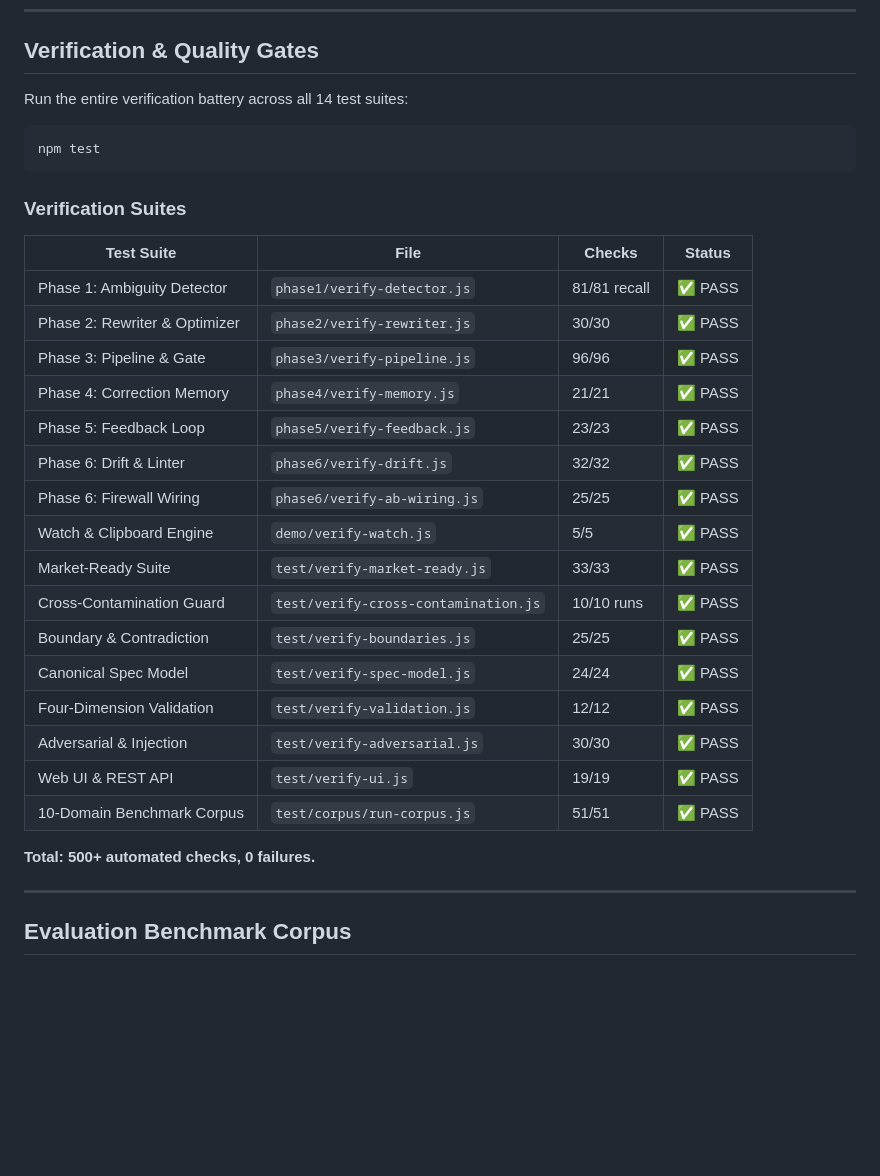
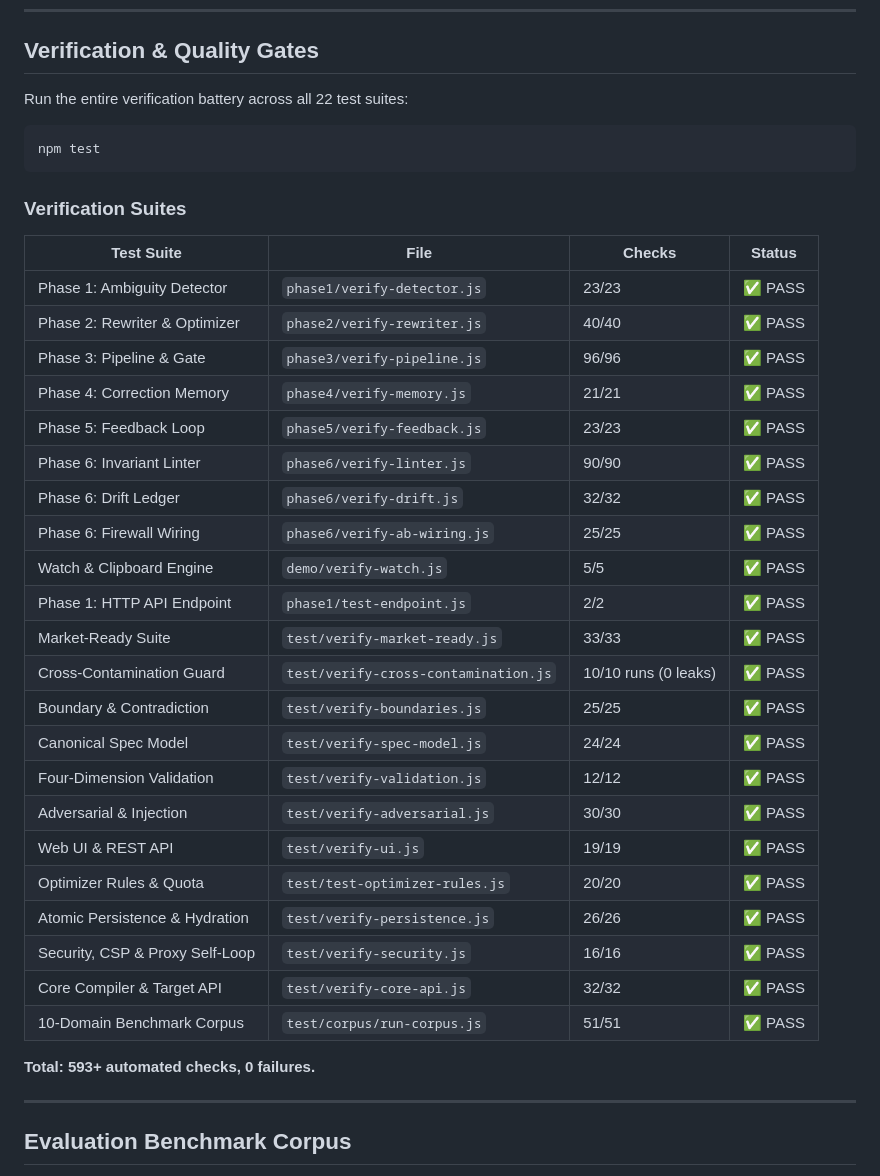
Before and after one commit to ShuvamDas763/Lemonade, a Markdown page: README.md, the part around one of its changes. Drawn GitHub-style; blank space fills up the shorter version.

````diff
--- a/README.md
+++ b/README.md
@@ -139,7 +156,7 @@ Lemonade refuses to mark a rewrite as "valid" simply because words were preserve
 
 ## Verification & Quality Gates
 
-Run the entire verification battery across all 14 test suites:
+Run the entire verification battery across all 22 test suites:
 ```bash
 npm test
 ```
@@ -148,24 +165,30 @@ npm test
 
 | Test Suite | File | Checks | Status |
 |---|---|---|---|
-| Phase 1: Ambiguity Detector | `phase1/verify-detector.js` | 81/81 recall | ✅ PASS |
-| Phase 2: Rewriter & Optimizer | `phase2/verify-rewriter.js` | 30/30 | ✅ PASS |
+| Phase 1: Ambiguity Detector | `phase1/verify-detector.js` | 23/23 | ✅ PASS |
+| Phase 2: Rewriter & Optimizer | `phase2/verify-rewriter.js` | 40/40 | ✅ PASS |
 | Phase 3: Pipeline & Gate | `phase3/verify-pipeline.js` | 96/96 | ✅ PASS |
 | Phase 4: Correction Memory | `phase4/verify-memory.js` | 21/21 | ✅ PASS |
 | Phase 5: Feedback Loop | `phase5/verify-feedback.js` | 23/23 | ✅ PASS |
-| Phase 6: Drift & Linter | `phase6/verify-drift.js` | 32/32 | ✅ PASS |
+| Phase 6: Invariant Linter | `phase6/verify-linter.js` | 90/90 | ✅ PASS |
+| Phase 6: Drift Ledger | `phase6/verify-drift.js` | 32/32 | ✅ PASS |
 | Phase 6: Firewall Wiring | `phase6/verify-ab-wiring.js` | 25/25 | ✅ PASS |
 | Watch & Clipboard Engine | `demo/verify-watch.js` | 5/5 | ✅ PASS |
+| Phase 1: HTTP API Endpoint | `phase1/test-endpoint.js` | 2/2 | ✅ PASS |
 | Market-Ready Suite | `test/verify-market-ready.js` | 33/33 | ✅ PASS |
-| Cross-Contamination Guard | `test/verify-cross-contamination.js` | 10/10 runs | ✅ PASS |
+| Cross-Contamination Guard | `test/verify-cross-contamination.js` | 10/10 runs (0 leaks) | ✅ PASS |
 | Boundary & Contradiction | `test/verify-boundaries.js` | 25/25 | ✅ PASS |
 | Canonical Spec Model | `test/verify-spec-model.js` | 24/24 | ✅ PASS |
 | Four-Dimension Validation | `test/verify-validation.js` | 12/12 | ✅ PASS |
 | Adversarial & Injection | `test/verify-adversarial.js` | 30/30 | ✅ PASS |
 | Web UI & REST API | `test/verify-ui.js` | 19/19 | ✅ PASS |
+| Optimizer Rules & Quota | `test/test-optimizer-rules.js` | 20/20 | ✅ PASS |
+| Atomic Persistence & Hydration | `test/verify-persistence.js` | 26/26 | ✅ PASS |
+| Security, CSP & Proxy Self-Loop | `test/verify-security.js` | 16/16 | ✅ PASS |
+| Core Compiler & Target API | `test/verify-core-api.js` | 32/32 | ✅ PASS |
 | 10-Domain Benchmark Corpus | `test/corpus/run-corpus.js` | 51/51 | ✅ PASS |
 
-**Total: 500+ automated checks, 0 failures.**
+**Total: 593+ automated checks, 0 failures.**
 
 ---
 
````
Also changed, not shown: other parts of README.md (+33 -16 lines).
